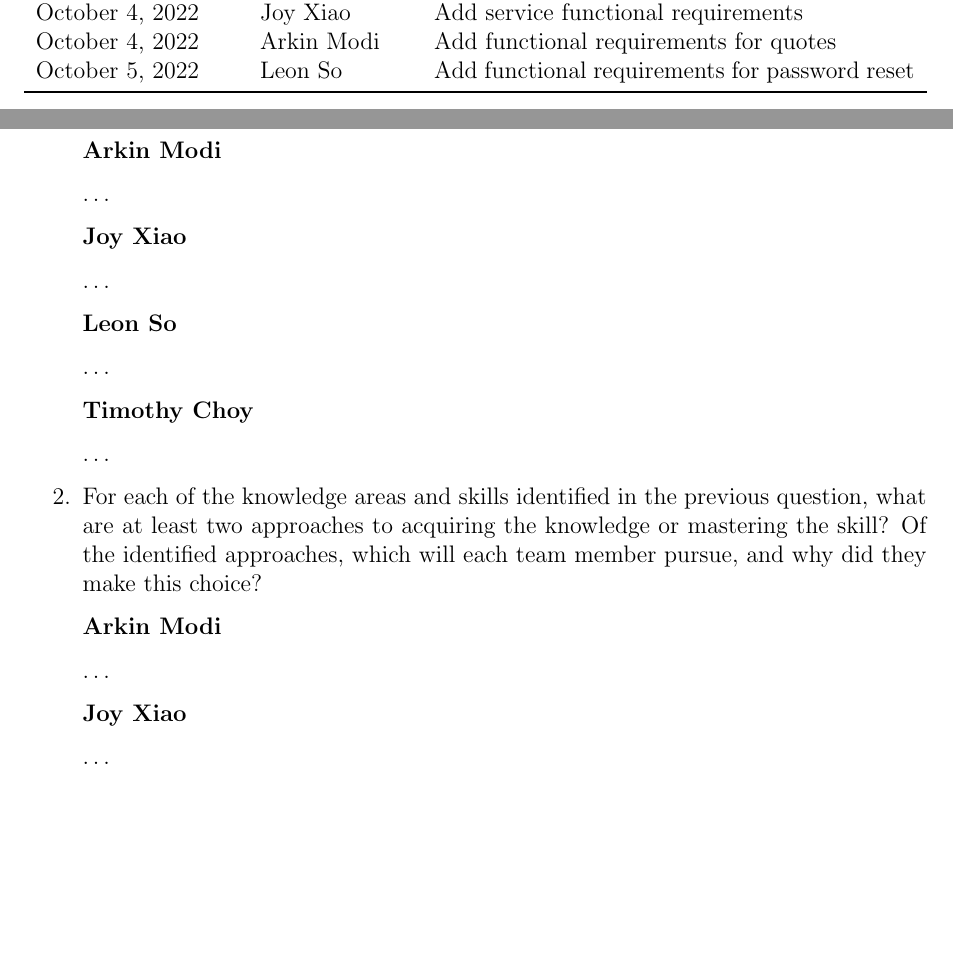
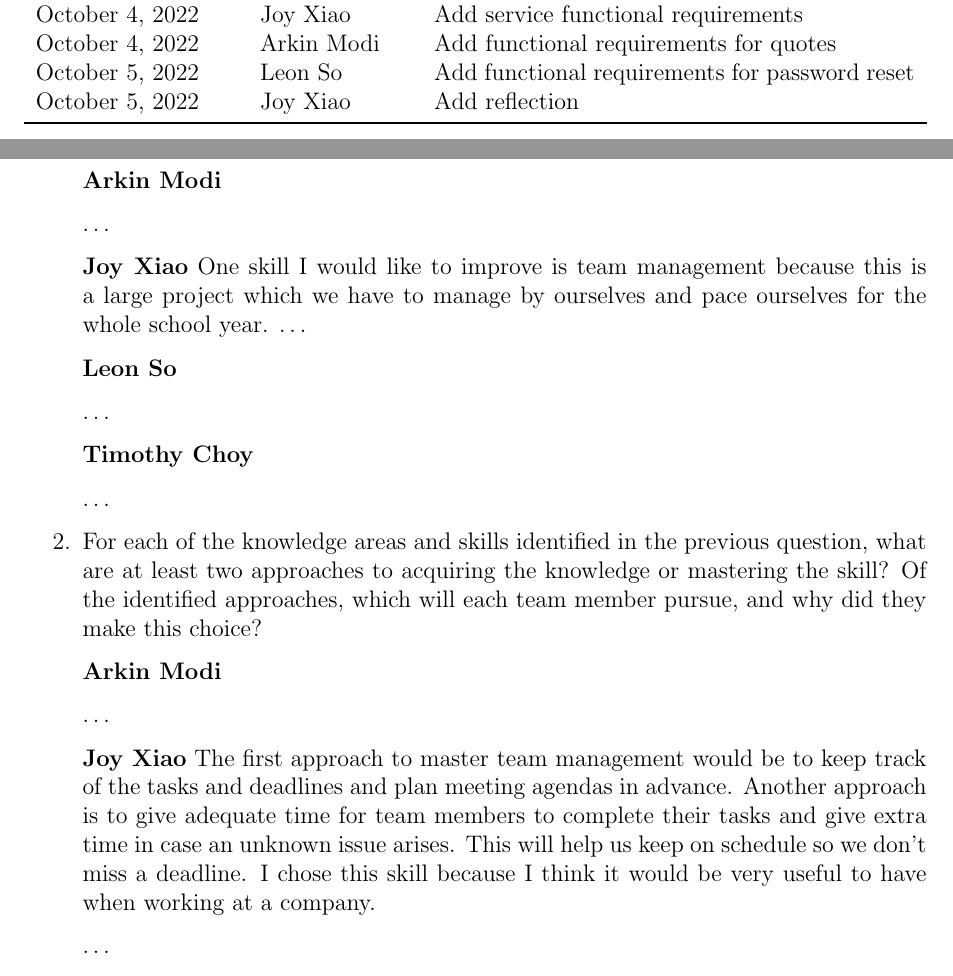
Before and after one commit to arkinmodi/project-sayyara, a LaTeX document (docs/SRS/SRS.tex): two parts of pages 4 and 28 of 28 before the commit and two parts of pages 4 and 28 of 29 after it, joined at a grey line, cut so that both start at the same text, the shorter picture padded with empty space. Compiled offline with pdfLaTeX.

Commit message:
add reflection

```diff
--- a/docs/SRS/SRS.tex
+++ b/docs/SRS/SRS.tex
@@ -164,6 +164,7 @@
 		October 4, 2022    & Joy Xiao              & Add service functional requirements                  \\
 		October 4, 2022    & Arkin Modi            & Add functional requirements for quotes               \\
 		October 5, 2022    & Leon So               & Add functional requirements for password reset       \\
+		October 5, 2022    & Joy Xiao              & Add reflection                                       \\
 		\bottomrule
 	\end{tabularx}
 \end{table}
@@ -1134,7 +1135,7 @@ of Lifelong Learning. Please answer the following questions:
 	      \dots
 
 	      \textbf{Joy Xiao}
-
+	      One skill I would like to improve is team management because this is a large project which we have to manage by ourselves and pace ourselves for the whole school year.
 	      \dots
 
 	      \textbf{Leon So}
@@ -1154,6 +1155,11 @@ of Lifelong Learning. Please answer the following questions:
 	      \dots
 
 	      \textbf{Joy Xiao}
+	      The first approach to master team management would be to keep track of the tasks and deadlines and plan
+	      meeting agendas in advance. Another approach is to give adequate time for team members to complete their
+	      tasks and give extra time in case an unknown issue arises. This will help us keep on schedule so we don't
+	      miss a deadline. I chose this skill because I think it would be very useful to have when working at a
+	      company.
 
 	      \dots
 
```
